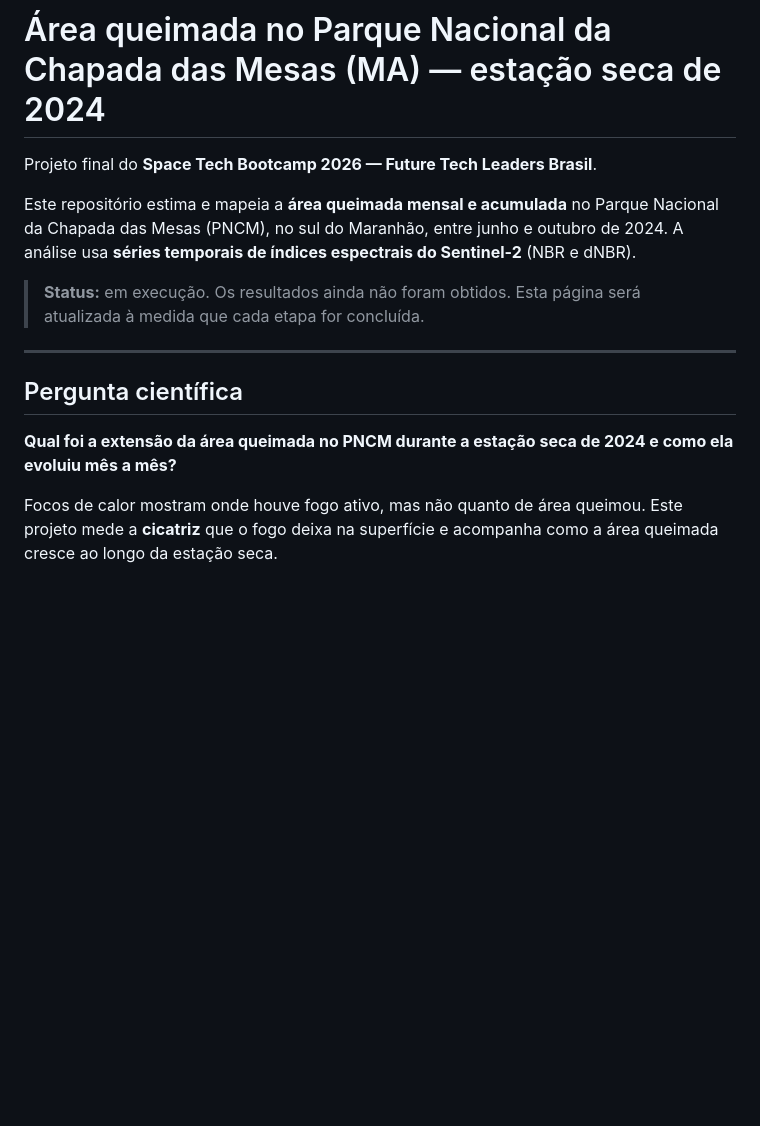
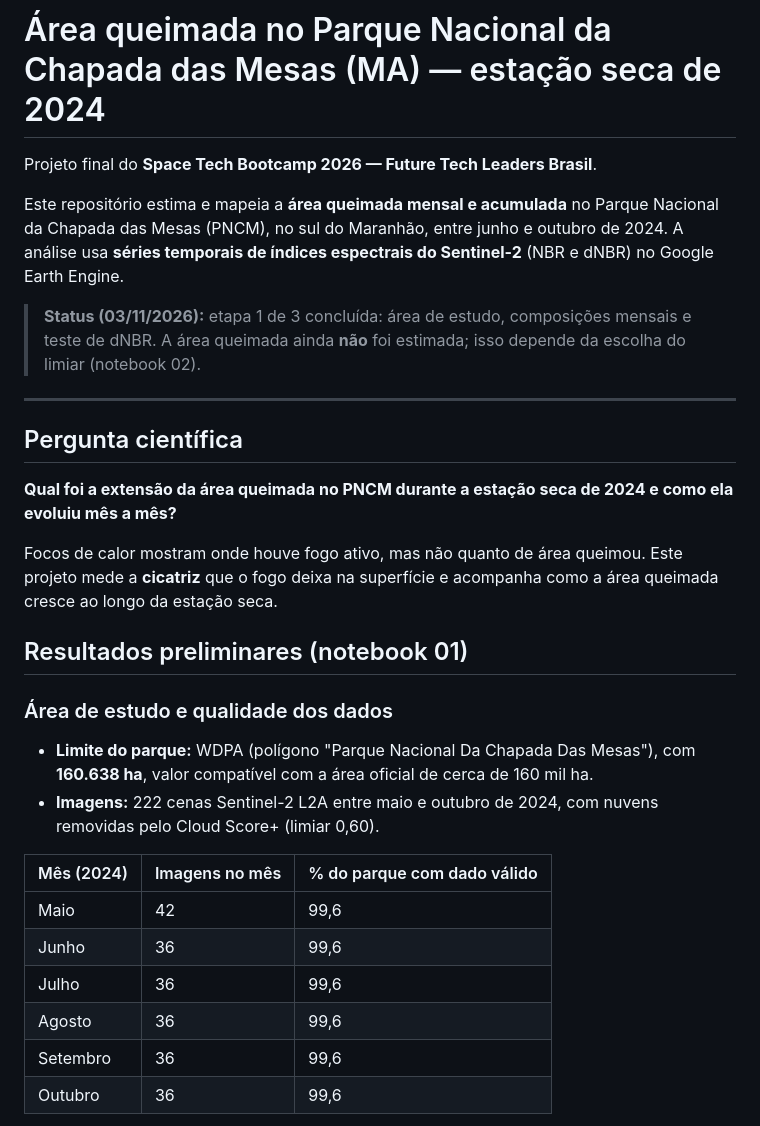
Before and after one commit to passagens-alt/area-queimada-chapada-mesas, a Markdown page: README.md, the part around one of its changes. GitHub-like rendering; blank space fills up the shorter version.

```diff
--- a/README.md
+++ b/README.md
@@ -2,9 +2,9 @@
 
 Projeto final do **Space Tech Bootcamp 2026 — Future Tech Leaders Brasil**.
 
-Este repositório estima e mapeia a **área queimada mensal e acumulada** no Parque Nacional da Chapada das Mesas (PNCM), no sul do Maranhão, entre junho e outubro de 2024. A análise usa **séries temporais de índices espectrais do Sentinel-2** (NBR e dNBR).
+Este repositório estima e mapeia a **área queimada mensal e acumulada** no Parque Nacional da Chapada das Mesas (PNCM), no sul do Maranhão, entre junho e outubro de 2024. A análise usa **séries temporais de índices espectrais do Sentinel-2** (NBR e dNBR) no Google Earth Engine.
 
-> **Status:** em execução. Os resultados ainda não foram obtidos. Esta página será atualizada à medida que cada etapa for concluída.
+> **Status (03/11/2026):** etapa 1 de 3 concluída: área de estudo, composições mensais e teste de dNBR. A área queimada ainda **não** foi estimada; isso depende da escolha do limiar (notebook 02).
 
 ---
 
@@ -14,3 +14,19 @@ Este repositório estima e mapeia a **área queimada mensal e acumulada** no Par
 
 Focos de calor mostram onde houve fogo ativo, mas não quanto de área queimou. Este projeto mede a **cicatriz** que o fogo deixa na superfície e acompanha como a área queimada cresce ao longo da estação seca.
 
+## Resultados preliminares (notebook 01)
+
+### Área de estudo e qualidade dos dados
+
+- **Limite do parque:** WDPA (polígono "Parque Nacional Da Chapada Das Mesas"), com **160.638 ha**, valor compatível com a área oficial de cerca de 160 mil ha.
+- **Imagens:** 222 cenas Sentinel-2 L2A entre maio e outubro de 2024, com nuvens removidas pelo Cloud Score+ (limiar 0,60).
+
+| Mês (2024) | Imagens no mês | % do parque com dado válido |
+|---|---|---|
+| Maio | 42 | 99,6 |
+| Junho | 36 | 99,6 |
+| Julho | 36 | 99,6 |
+| Agosto | 36 | 99,6 |
+| Setembro | 36 | 99,6 |
+| Outubro | 36 | 99,6 |
+
```
Also changed, not shown: other parts of README.md (+31 -17 lines), dnbr_mes05_mes09.png (added), falsa_cor_mes05.png (added), falsa_cor_mes09.png (added), histograma_dnbr_teste.png (added), 2 other files.
